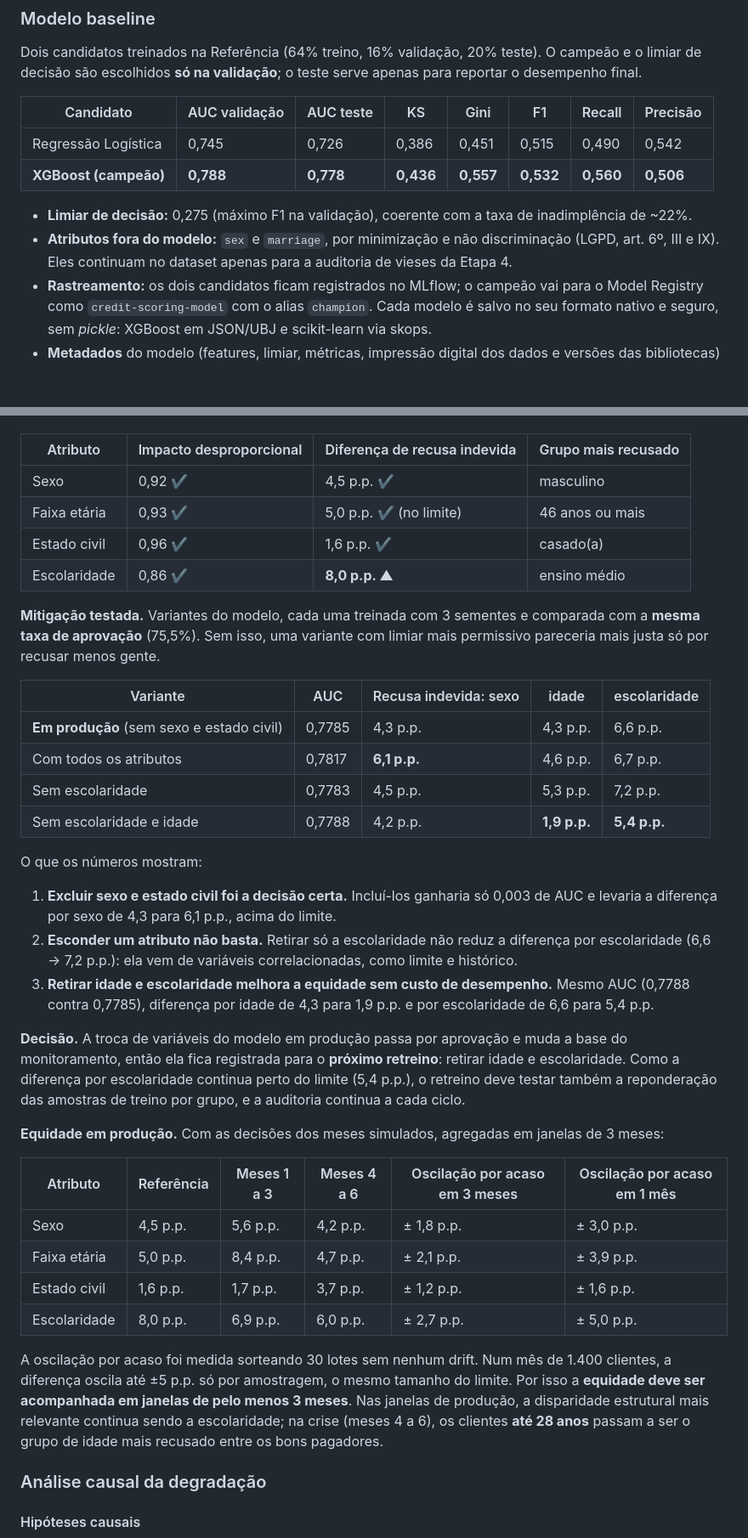
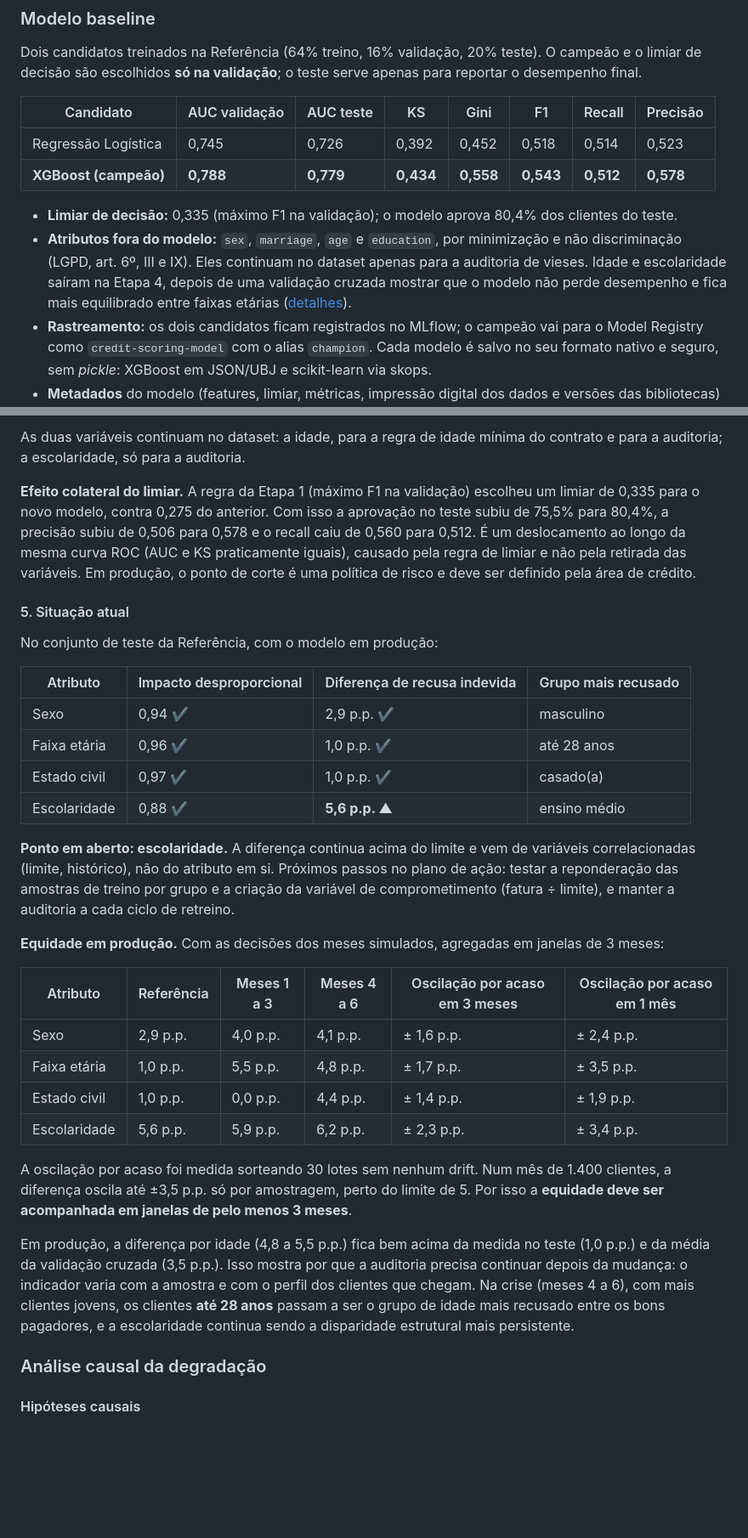
Before and after one commit to Ahmedntc/Tech-ChallengeFase04, a Markdown page: README.md, 2 parts joined by grey strips. Shown at 85% size. GitHub-like rendering; blank space fills up the shorter version.

```diff
--- a/README.md
+++ b/README.md
@@ -236,12 +236,14 @@ decisão são escolhidos **só na validação**; o teste serve apenas para repor
 
 | Candidato | AUC validação | AUC teste | KS | Gini | F1 | Recall | Precisão |
 |---|---|---|---|---|---|---|---|
-| Regressão Logística | 0,745 | 0,726 | 0,386 | 0,451 | 0,515 | 0,490 | 0,542 |
-| **XGBoost (campeão)** | **0,788** | **0,778** | **0,436** | **0,557** | **0,532** | **0,560** | **0,506** |
+| Regressão Logística | 0,745 | 0,726 | 0,392 | 0,452 | 0,518 | 0,514 | 0,523 |
+| **XGBoost (campeão)** | **0,788** | **0,779** | **0,434** | **0,558** | **0,543** | **0,512** | **0,578** |
 
-- **Limiar de decisão:** 0,275 (máximo F1 na validação), coerente com a taxa de inadimplência de ~22%.
-- **Atributos fora do modelo:** `sex` e `marriage`, por minimização e não discriminação (LGPD, art. 6º,
-  III e IX). Eles continuam no dataset apenas para a auditoria de vieses da Etapa 4.
+- **Limiar de decisão:** 0,335 (máximo F1 na validação); o modelo aprova 80,4% dos clientes do teste.
+- **Atributos fora do modelo:** `sex`, `marriage`, `age` e `education`, por minimização e não
+  discriminação (LGPD, art. 6º, III e IX). Eles continuam no dataset apenas para a auditoria de vieses.
+  Idade e escolaridade saíram na Etapa 4, depois de uma validação cruzada mostrar que o modelo não perde
+  desempenho e fica mais equilibrado entre faixas etárias ([detalhes](#mitigação-de-vieses)).
 - **Rastreamento:** os dois candidatos ficam registrados no MLflow; o campeão vai para o Model Registry
   como `credit-scoring-model` com o alias `champion`. Cada modelo é salvo no seu formato nativo e
   seguro, sem *pickle*: XGBoost em JSON/UBJ e scikit-learn via skops.
@@ -622,49 +681,46 @@ Grupos com menos de 100 clientes ficam fora dos indicadores, por instabilidade e
+As duas variáveis continuam no dataset: a idade, para a regra de idade mínima do contrato e para a auditoria;
+a escolaridade, só para a auditoria.
+
+**Efeito colateral do limiar.** A regra da Etapa 1 (máximo F1 na validação) escolheu um limiar de 0,335 para
+o novo modelo, contra 0,275 do anterior. Com isso a aprovação no teste subiu de 75,5% para 80,4%, a precisão
+subiu de 0,506 para 0,578 e o recall caiu de 0,560 para 0,512. É um deslocamento ao longo da mesma curva ROC
+(AUC e KS praticamente iguais), causado pela regra de limiar e não pela retirada das variáveis. Em produção,
+o ponto de corte é uma política de risco e deve ser definido pela área de crédito.
+
+#### 5. Situação atual
+
+No conjunto de teste da Referência, com o modelo em produção:
+
 | Atributo | Impacto desproporcional | Diferença de recusa indevida | Grupo mais recusado |
 |---|---|---|---|
-| Sexo | 0,92 ✔ | 4,5 p.p. ✔ | masculino |
-| Faixa etária | 0,93 ✔ | 5,0 p.p. ✔ (no limite) | 46 anos ou mais |
-| Estado civil | 0,96 ✔ | 1,6 p.p. ✔ | casado(a) |
-| Escolaridade | 0,86 ✔ | **8,0 p.p. ▲** | ensino médio |
+| Sexo | 0,94 ✔ | 2,9 p.p. ✔ | masculino |
+| Faixa etária | 0,96 ✔ | 1,0 p.p. ✔ | até 28 anos |
+| Estado civil | 0,97 ✔ | 1,0 p.p. ✔ | casado(a) |
+| Escolaridade | 0,88 ✔ | **5,6 p.p. ▲** | ensino médio |
 
-**Mitigação testada.** Variantes do modelo, cada uma treinada com 3 sementes e comparada com a **mesma taxa
-de aprovação** (75,5%). Sem isso, uma variante com limiar mais permissivo pareceria mais justa só por recusar
-menos gente.
-
-| Variante | AUC | Recusa indevida: sexo | idade | escolaridade |
-|---|---|---|---|---|
-| **Em produção** (sem sexo e estado civil) | 0,7785 | 4,3 p.p. | 4,3 p.p. | 6,6 p.p. |
-| Com todos os atributos | 0,7817 | **6,1 p.p.** | 4,6 p.p. | 6,7 p.p. |
-| Sem escolaridade | 0,7783 | 4,5 p.p. | 5,3 p.p. | 7,2 p.p. |
-| Sem escolaridade e idade | 0,7788 | 4,2 p.p. | **1,9 p.p.** | **5,4 p.p.** |
-
-O que os números mostram:
-
-1. **Excluir sexo e estado civil foi a decisão certa.** Incluí-los ganharia só 0,003 de AUC e levaria a
-   diferença por sexo de 4,3 para 6,1 p.p., acima do limite.
-2. **Esconder um atributo não basta.** Retirar só a escolaridade não reduz a diferença por escolaridade
-   (6,6 → 7,2 p.p.): ela vem de variáveis correlacionadas, como limite e histórico.
-3. **Retirar idade e escolaridade melhora a equidade sem custo de desempenho.** Mesmo AUC (0,7788 contra
-   0,7785), diferença por idade de 4,3 para 1,9 p.p. e por escolaridade de 6,6 para 5,4 p.p.
-
-**Decisão.** A troca de variáveis do modelo em produção passa por aprovação e muda a base do monitoramento,
-então ela fica registrada para o **próximo retreino**: retirar idade e escolaridade. Como a diferença por
-escolaridade continua perto do limite (5,4 p.p.), o retreino deve testar também a reponderação das amostras
-de treino por grupo, e a auditoria continua a cada ciclo.
+**Ponto em aberto: escolaridade.** A diferença continua acima do limite e vem de variáveis correlacionadas
+(limite, histórico), não do atributo em si. Próximos passos no plano de ação: testar a reponderação das
+amostras de treino por grupo e a criação da variável de comprometimento (fatura ÷ limite), e manter a
+auditoria a cada ciclo de retreino.
 
 **Equidade em produção.** Com as decisões dos meses simulados, agregadas em janelas de 3 meses:
 
 | Atributo | Referência | Meses 1 a 3 | Meses 4 a 6 | Oscilação por acaso em 3 meses | Oscilação por acaso em 1 mês |
 |---|---|---|---|---|---|
-| Sexo | 4,5 p.p. | 5,6 p.p. | 4,2 p.p. | ± 1,8 p.p. | ± 3,0 p.p. |
-| Faixa etária | 5,0 p.p. | 8,4 p.p. | 4,7 p.p. | ± 2,1 p.p. | ± 3,9 p.p. |
-| Estado civil | 1,6 p.p. | 1,7 p.p. | 3,7 p.p. | ± 1,2 p.p. | ± 1,6 p.p. |
-| Escolaridade | 8,0 p.p. | 6,9 p.p. | 6,0 p.p. | ± 2,7 p.p. | ± 5,0 p.p. |
+| Sexo | 2,9 p.p. | 4,0 p.p. | 4,1 p.p. | ± 1,6 p.p. | ± 2,4 p.p. |
+| Faixa etária | 1,0 p.p. | 5,5 p.p. | 4,8 p.p. | ± 1,7 p.p. | ± 3,5 p.p. |
+| Estado civil | 1,0 p.p. | 0,0 p.p. | 4,4 p.p. | ± 1,4 p.p. | ± 1,9 p.p. |
+| Escolaridade | 5,6 p.p. | 5,9 p.p. | 6,2 p.p. | ± 2,3 p.p. | ± 3,4 p.p. |
 
 A oscilação por acaso foi medida sorteando 30 lotes sem nenhum drift. Num mês de 1.400 clientes, a diferença
-oscila até ±5 p.p. só por amostragem, o mesmo tamanho do limite. Por isso a **equidade deve ser acompanhada em
-janelas de pelo menos 3 meses**. Nas janelas de produção, a disparidade estrutural mais relevante continua
-sendo a escolaridade; na crise (meses 4 a 6), os clientes **até 28 anos** passam a ser o grupo de idade mais
-recusado entre os bons pagadores.
+oscila até ±3,5 p.p. só por amostragem, perto do limite de 5. Por isso a **equidade deve ser acompanhada em
+janelas de pelo menos 3 meses**.
+
+Em produção, a diferença por idade (4,8 a 5,5 p.p.) fica bem acima da medida no teste (1,0 p.p.) e da média
+da validação cruzada (3,5 p.p.). Isso mostra por que a auditoria precisa continuar depois da mudança: o
+indicador varia com a amostra e com o perfil dos clientes que chegam. Na crise (meses 4 a 6), com mais clientes
+jovens, os clientes **até 28 anos** passam a ser o grupo de idade mais recusado entre os bons pagadores, e a
+escolaridade continua sendo a disparidade estrutural mais persistente.
 
 ### Análise causal da degradação
 
```
Also changed, not shown: other parts of README.md (+113 -50 lines), docs/roteiro_video.md (+10 -8 lines), docs/img/dashboard_model.png, docs/img/dashboard_pipeline.png, docs/img/governance_causal.png, docs/img/mlflow_monitoring.png.
